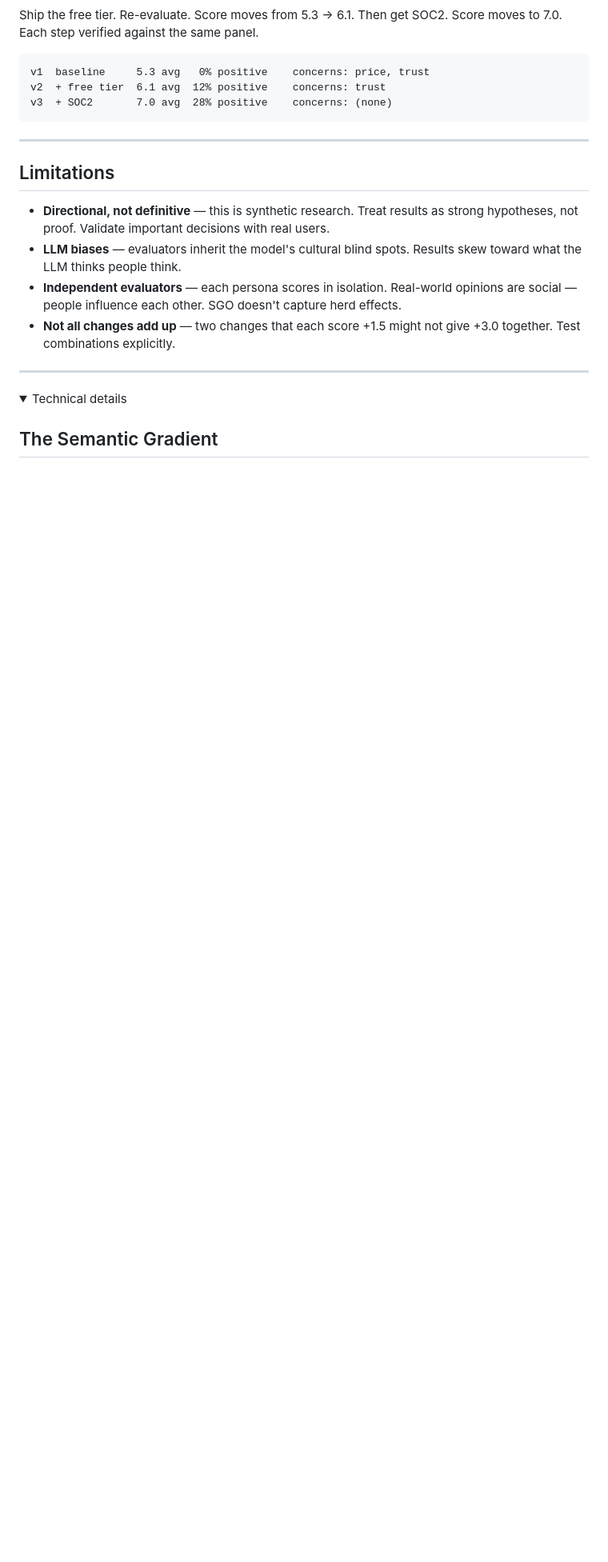
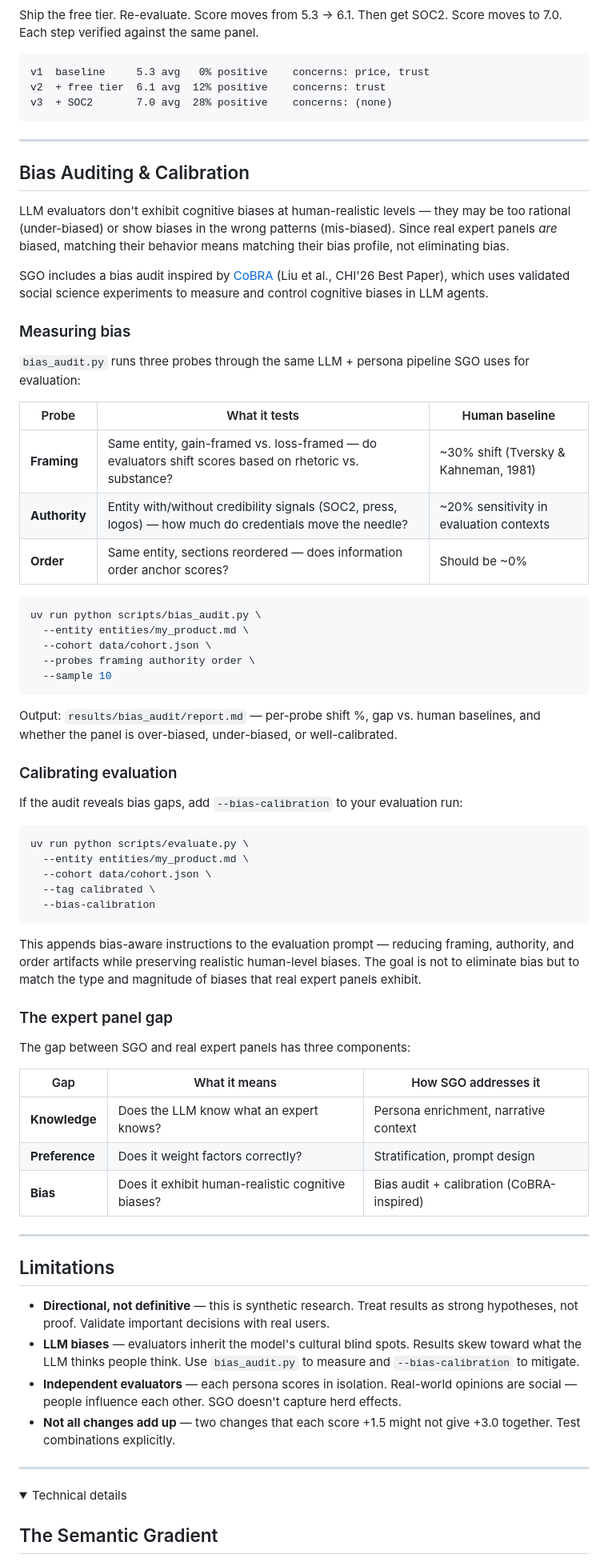
Before and after one commit to xuy/sgo, a Markdown page: README.md, the part around one of its changes. Shown at 80% size. Rendered like a GitHub page; folded sections open; blank space fills up the shorter version.

Commit message:
Document bias auditing and calibration in README
Add section on CoBRA-inspired bias measurement and calibration,
covering framing/authority/order probes, --bias-calibration flag,
and the expert panel gap framework (knowledge + preference + bias).

Reference: Liu et al., CoBRA (arXiv:2509.13588, CHI'26 Best Paper)

````diff
--- a/README.md
+++ b/README.md
@@ -185,10 +185,62 @@ v3  + SOC2       7.0 avg  28% positive    concerns: (none)
 
 ---
 
+## Bias Auditing & Calibration
+
+LLM evaluators don't exhibit cognitive biases at human-realistic levels — they may be too rational (under-biased) or show biases in the wrong patterns (mis-biased). Since real expert panels *are* biased, matching their behavior means matching their bias profile, not eliminating bias.
+
+SGO includes a bias audit inspired by [CoBRA](https://arxiv.org/abs/2509.13588) (Liu et al., CHI'26 Best Paper), which uses validated social science experiments to measure and control cognitive biases in LLM agents.
+
+### Measuring bias
+
+`bias_audit.py` runs three probes through the same LLM + persona pipeline SGO uses for evaluation:
+
+| Probe | What it tests | Human baseline |
+|-------|--------------|----------------|
+| **Framing** | Same entity, gain-framed vs. loss-framed — do evaluators shift scores based on rhetoric vs. substance? | ~30% shift (Tversky & Kahneman, 1981) |
+| **Authority** | Entity with/without credibility signals (SOC2, press, logos) — how much do credentials move the needle? | ~20% sensitivity in evaluation contexts |
+| **Order** | Same entity, sections reordered — does information order anchor scores? | Should be ~0% |
+
+```bash
+uv run python scripts/bias_audit.py \
+  --entity entities/my_product.md \
+  --cohort data/cohort.json \
+  --probes framing authority order \
+  --sample 10
+```
+
+Output: `results/bias_audit/report.md` — per-probe shift %, gap vs. human baselines, and whether the panel is over-biased, under-biased, or well-calibrated.
+
+### Calibrating evaluation
+
+If the audit reveals bias gaps, add `--bias-calibration` to your evaluation run:
+
+```bash
+uv run python scripts/evaluate.py \
+  --entity entities/my_product.md \
+  --cohort data/cohort.json \
+  --tag calibrated \
+  --bias-calibration
+```
+
+This appends bias-aware instructions to the evaluation prompt — reducing framing, authority, and order artifacts while preserving realistic human-level biases. The goal is not to eliminate bias but to match the type and magnitude of biases that real expert panels exhibit.
+
+### The expert panel gap
+
+The gap between SGO and real expert panels has three components:
+
+| Gap | What it means | How SGO addresses it |
+|-----|--------------|---------------------|
+| **Knowledge** | Does the LLM know what an expert knows? | Persona enrichment, narrative context |
+| **Preference** | Does it weight factors correctly? | Stratification, prompt design |
+| **Bias** | Does it exhibit human-realistic cognitive biases? | Bias audit + calibration (CoBRA-inspired) |
+
+---
+
 ## Limitations
 
 - **Directional, not definitive** — this is synthetic research. Treat results as strong hypotheses, not proof. Validate important decisions with real users.
-- **LLM biases** — evaluators inherit the model's cultural blind spots. Results skew toward what the LLM thinks people think.
+- **LLM biases** — evaluators inherit the model's cultural blind spots. Results skew toward what the LLM thinks people think. Use `bias_audit.py` to measure and `--bias-calibration` to mitigate.
 - **Independent evaluators** — each persona scores in isolation. Real-world opinions are social — people influence each other. SGO doesn't capture herd effects.
 - **Not all changes add up** — two changes that each score +1.5 might not give +3.0 together. Test combinations explicitly.
 
````
Also changed, not shown: other parts of README.md (+2 -1 lines).
